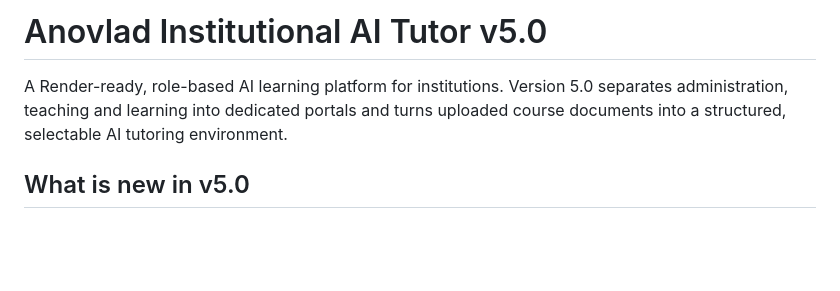
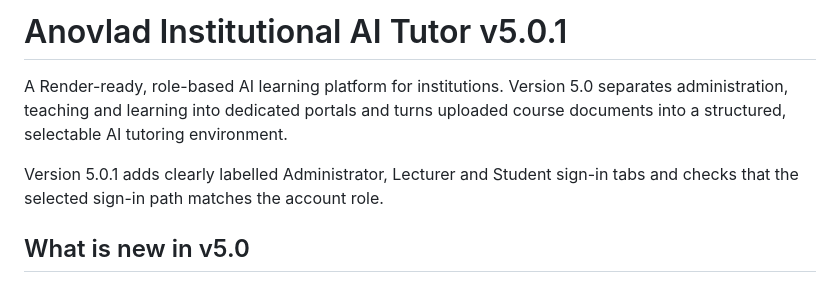
Before and after one commit to yawanokye/AITutor, a Markdown page: README.md, the part around the change. Rendered like a GitHub page; blank space fills up the shorter version.

```diff
--- a/README.md
+++ b/README.md
@@ -1,6 +1,8 @@
-# Anovlad Institutional AI Tutor v5.0
+# Anovlad Institutional AI Tutor v5.0.1
 
 A Render-ready, role-based AI learning platform for institutions. Version 5.0 separates administration, teaching and learning into dedicated portals and turns uploaded course documents into a structured, selectable AI tutoring environment.
+
+Version 5.0.1 adds clearly labelled Administrator, Lecturer and Student sign-in tabs and checks that the selected sign-in path matches the account role.
 
 ## What is new in v5.0
 
```
Also changed, not shown: V5_0_1_ROLE_SIGNIN_FIX.md (added, +20 -0 lines).
